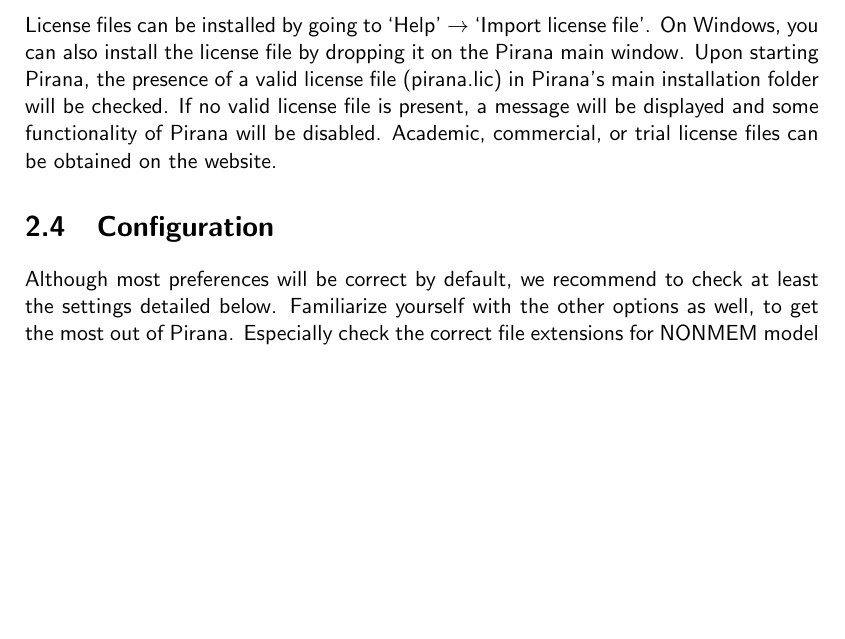
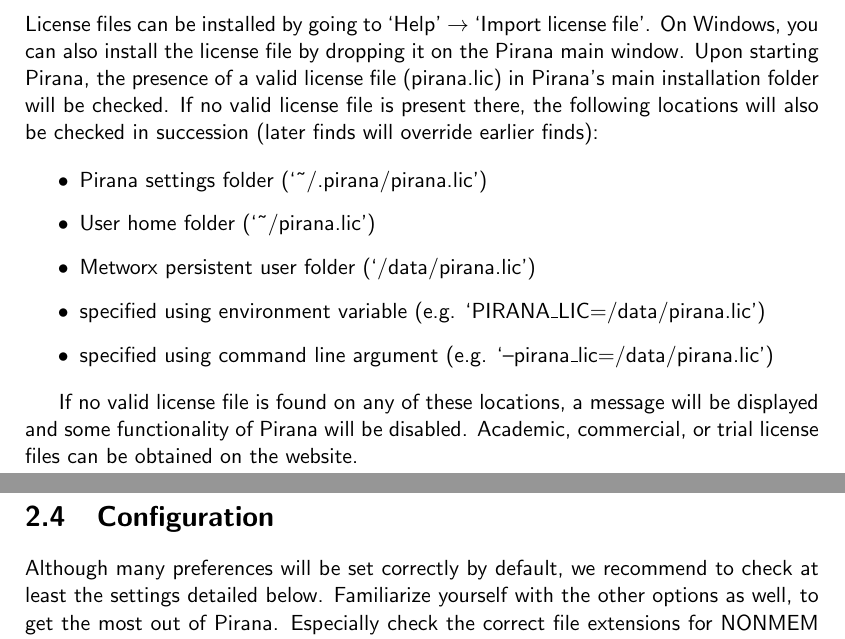
Before and after one commit to ronkeizer/pirana_docs, a LaTeX thesis (Manual.tex, which reads manual_body.tex): part of page 9 of 61 before the commit and two parts of pages 9 and 10 of 61 after it, the two joined at a grey line, cut so that both start at the same text, the shorter picture padded with empty space. Compiled offline with pdfLaTeX.

Commit message:
add info on pirana license

```diff
--- a/manual_body.tex
+++ b/manual_body.tex
@@ -179,12 +179,23 @@
 distribution 5.10.0 or lower. Pirana should work on any Linux distribution
 with X-windows and Perl/Tk installed.
 
-\section{Installation of license file} License files can be installed by going to `Help' $\rightarrow$ `Import license file'. On Windows, you can also install the license file by dropping it on the Pirana main window. Upon starting Pirana, the presence of a valid license file (pirana.lic) in Pirana's main installation folder will be checked. If no valid license file is present, a message will be displayed and some functionality of Pirana will be
-disabled. Academic, commercial, or trial license files can be obtained
-on the website.
-
-\section{Configuration} Although most preferences will
-be correct by default, we recommend to check at least the
+\section{Installation of license file} License files can be installed by going to `Help' $\rightarrow$ `Import license file'. On Windows, you can also install the license file by dropping it on the Pirana main window.
+Upon starting Pirana, the presence of a valid license file (pirana.lic) in Pirana's main installation folder will be checked.
+If no valid license file is present there, the following locations will also be checked in succession (later finds will override earlier finds):
+
+\begin{itemize}
+  \item Pirana settings folder (`\~{}/.pirana/pirana.lic')
+  \item User home folder (`\~{}/pirana.lic')
+  \item Metworx persistent user folder (`/data/pirana.lic')
+  \item specified using environment variable (e.g. `PIRANA\_LIC=/data/pirana.lic')
+  \item specified using command line argument (e.g. `--pirana\_lic=/data/pirana.lic')
+\end{itemize}
+
+If no valid license file is found on any of these locations, a message will be displayed and some functionality of Pirana will be
+disabled. Academic, commercial, or trial license files can be obtained on the website.
+
+\section{Configuration} Although many preferences will
+be set correctly by default, we recommend to check at least the
 settings detailed below. Familiarize yourself with
 the other options as well, to get the most out of Pirana. Especially check the correct file extensions
 for NONMEM model files and output files.
```
Also changed, not shown: Manual.pdf, 3 other files.
